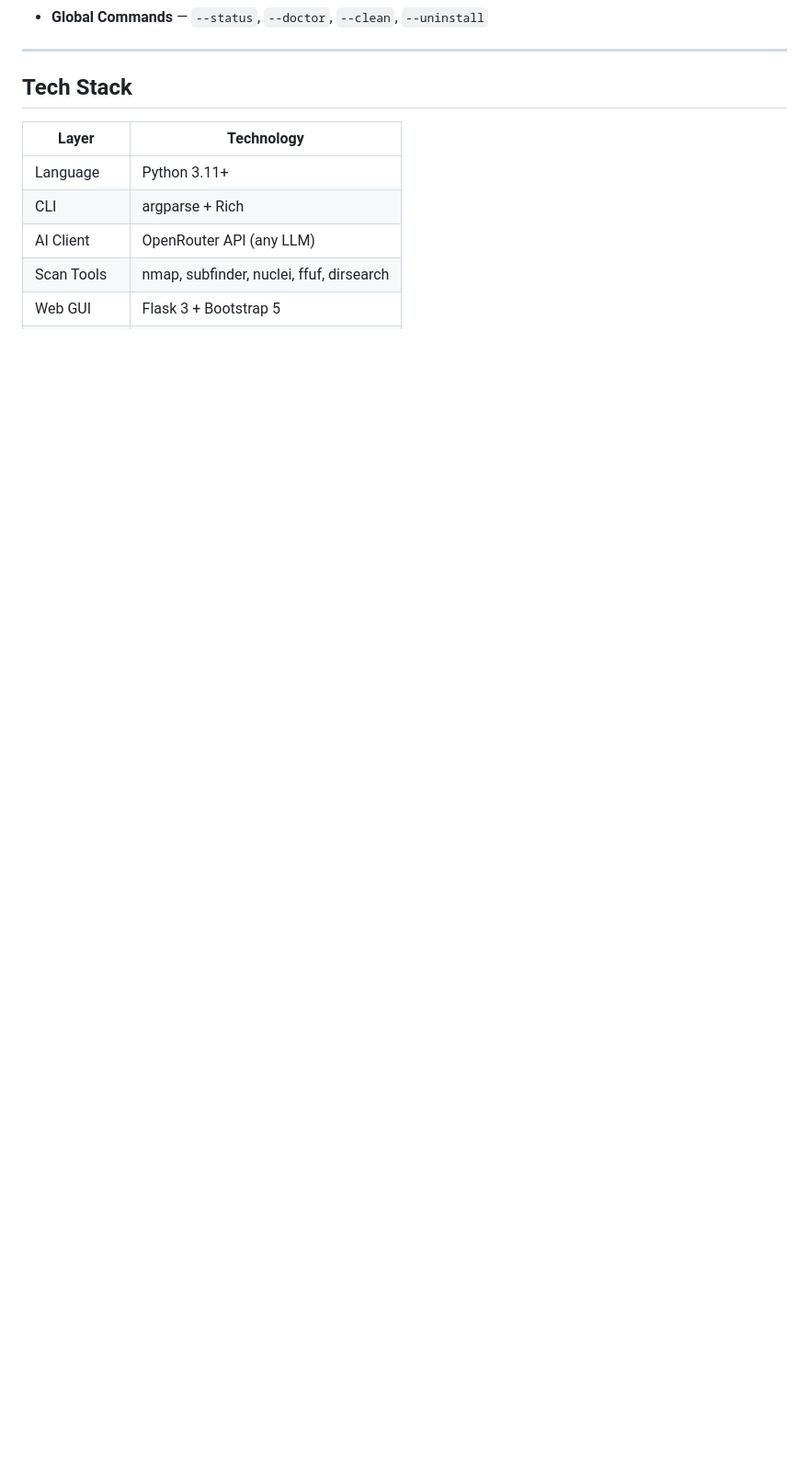
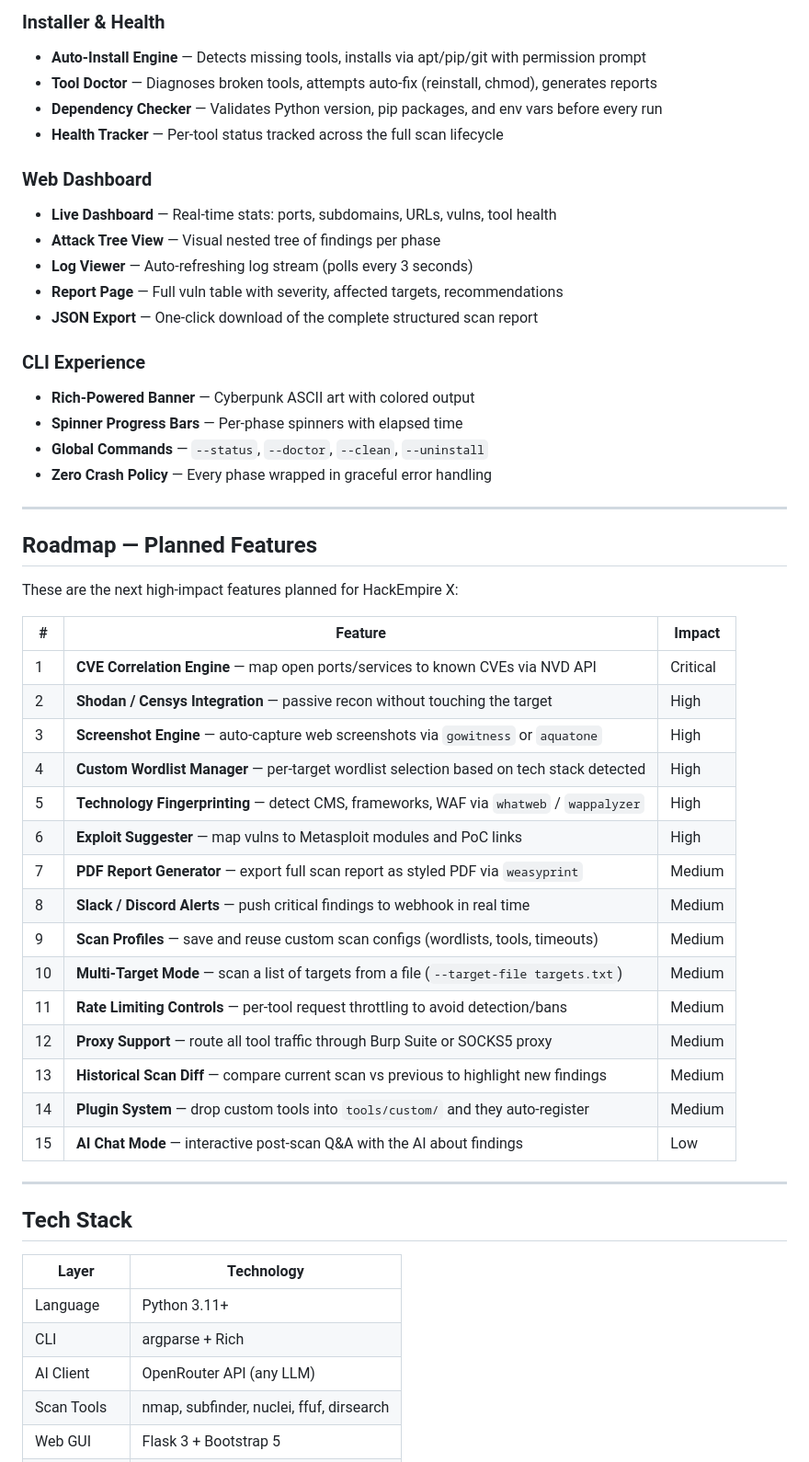
Before and after one commit to thecnical/hackempire-x, a Markdown page: README.md, the part around one of its changes. Shown at 92% size. GitHub-like rendering; blank space fills up the shorter version.

```diff
--- a/README.md
+++ b/README.md
@@ -33,4 +81,45 @@ It is designed to run on Kali Linux and any Debian-based system with Python 3.11
+### Installer & Health
+- **Auto-Install Engine** — Detects missing tools, installs via apt/pip/git with permission prompt
+- **Tool Doctor** — Diagnoses broken tools, attempts auto-fix (reinstall, chmod), generates reports
+- **Dependency Checker** — Validates Python version, pip packages, and env vars before every run
+- **Health Tracker** — Per-tool status tracked across the full scan lifecycle
+
+### Web Dashboard
+- **Live Dashboard** — Real-time stats: ports, subdomains, URLs, vulns, tool health
+- **Attack Tree View** — Visual nested tree of findings per phase
+- **Log Viewer** — Auto-refreshing log stream (polls every 3 seconds)
+- **Report Page** — Full vuln table with severity, affected targets, recommendations
+- **JSON Export** — One-click download of the complete structured scan report
+
+### CLI Experience
+- **Rich-Powered Banner** — Cyberpunk ASCII art with colored output
+- **Spinner Progress Bars** — Per-phase spinners with elapsed time
 - **Global Commands** — `--status`, `--doctor`, `--clean`, `--uninstall`
+- **Zero Crash Policy** — Every phase wrapped in graceful error handling
+
+---
+
+## Roadmap — Planned Features
+
+These are the next high-impact features planned for HackEmpire X:
+
+| # | Feature | Impact |
+|---|---------|--------|
+| 1 | **CVE Correlation Engine** — map open ports/services to known CVEs via NVD API | Critical |
+| 2 | **Shodan / Censys Integration** — passive recon without touching the target | High |
+| 3 | **Screenshot Engine** — auto-capture web screenshots via `gowitness` or `aquatone` | High |
+| 4 | **Custom Wordlist Manager** — per-target wordlist selection based on tech stack detected | High |
+| 5 | **Technology Fingerprinting** — detect CMS, frameworks, WAF via `whatweb` / `wappalyzer` | High |
+| 6 | **Exploit Suggester** — map vulns to Metasploit modules and PoC links | High |
+| 7 | **PDF Report Generator** — export full scan report as styled PDF via `weasyprint` | Medium |
+| 8 | **Slack / Discord Alerts** — push critical findings to webhook in real time | Medium |
+| 9 | **Scan Profiles** — save and reuse custom scan configs (wordlists, tools, timeouts) | Medium |
+| 10 | **Multi-Target Mode** — scan a list of targets from a file (`--target-file targets.txt`) | Medium |
+| 11 | **Rate Limiting Controls** — per-tool request throttling to avoid detection/bans | Medium |
+| 12 | **Proxy Support** — route all tool traffic through Burp Suite or SOCKS5 proxy | Medium |
+| 13 | **Historical Scan Diff** — compare current scan vs previous to highlight new findings | Medium |
+| 14 | **Plugin System** — drop custom tools into `tools/custom/` and they auto-register | Medium |
+| 15 | **AI Chat Mode** — interactive post-scan Q&A with the AI about findings | Low |
 
 ---
 
```
Also changed, not shown: other parts of README.md (+151 -90 lines).
